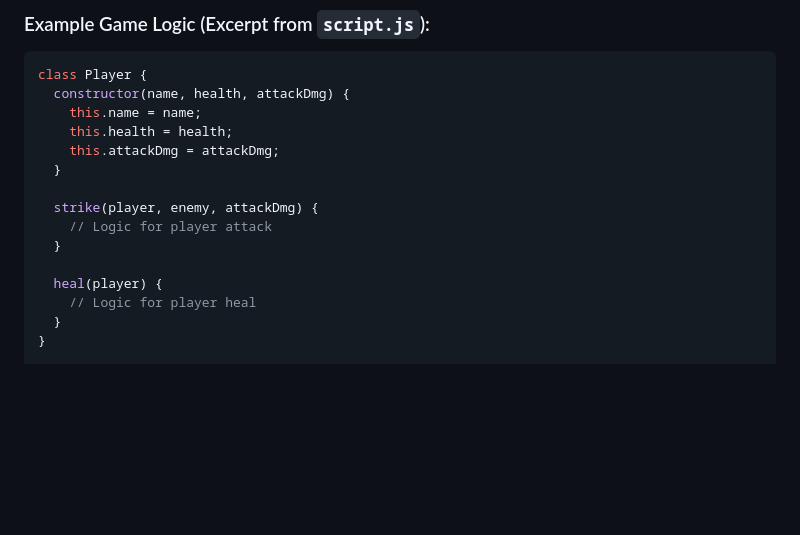
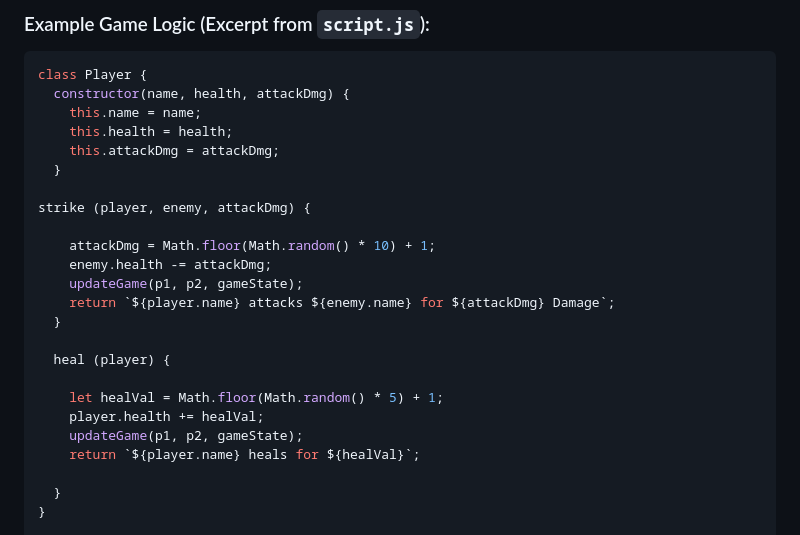
Before and after one commit to Sco8t/MultiplerFightingGame, a Markdown page: README.md, the part around the change. Drawn GitHub-style; blank space fills up the shorter version.

```diff
--- a/README.md
+++ b/README.md
@@ -86,12 +86,21 @@ class Player {
     this.attackDmg = attackDmg;
   }
 
-  strike(player, enemy, attackDmg) {
-    // Logic for player attack
+strike (player, enemy, attackDmg) {
+
+    attackDmg = Math.floor(Math.random() * 10) + 1;
+    enemy.health -= attackDmg;
+    updateGame(p1, p2, gameState);
+    return `${player.name} attacks ${enemy.name} for ${attackDmg} Damage`;
   }
 
-  heal(player) {
-    // Logic for player heal
+  heal (player) {
+
+    let healVal = Math.floor(Math.random() * 5) + 1;
+    player.health += healVal;
+    updateGame(p1, p2, gameState);
+    return `${player.name} heals for ${healVal}`;
+
   }
 }
 
```
